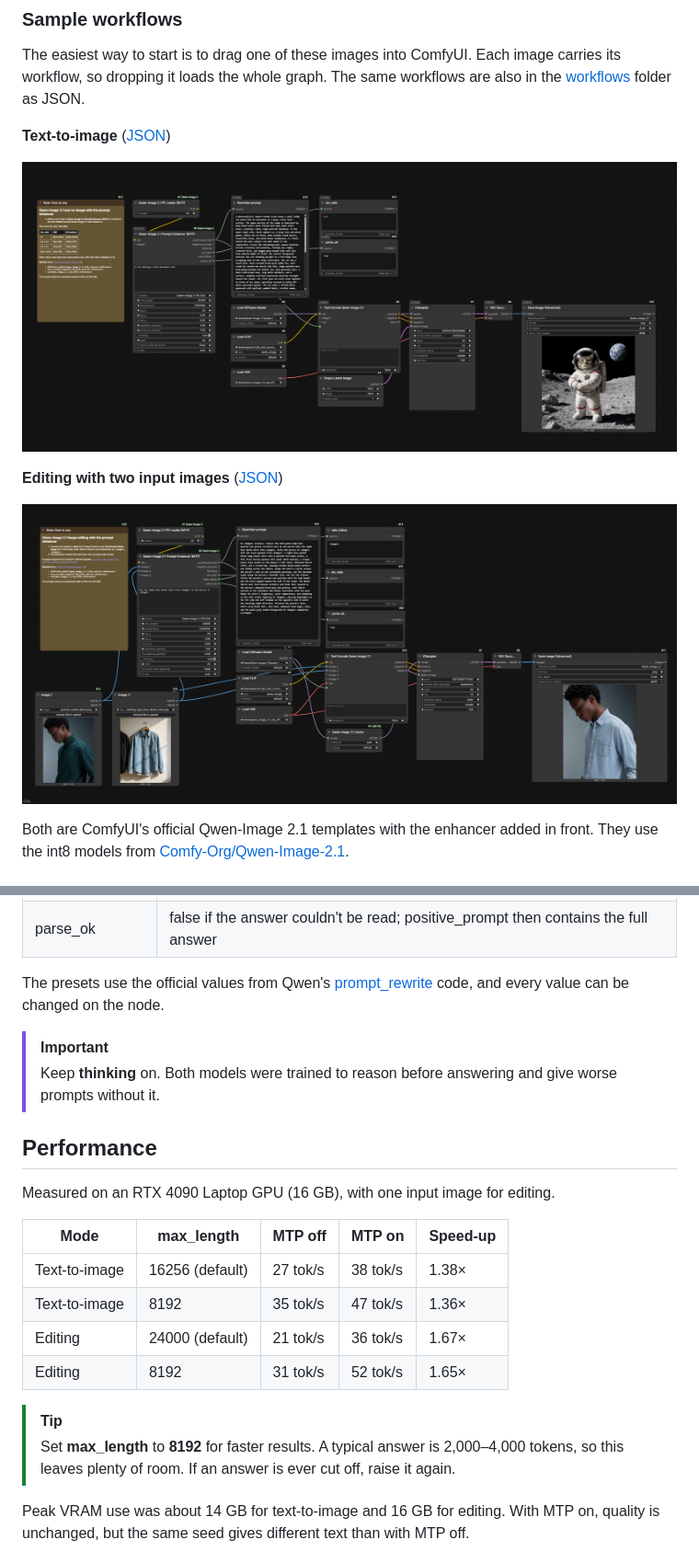
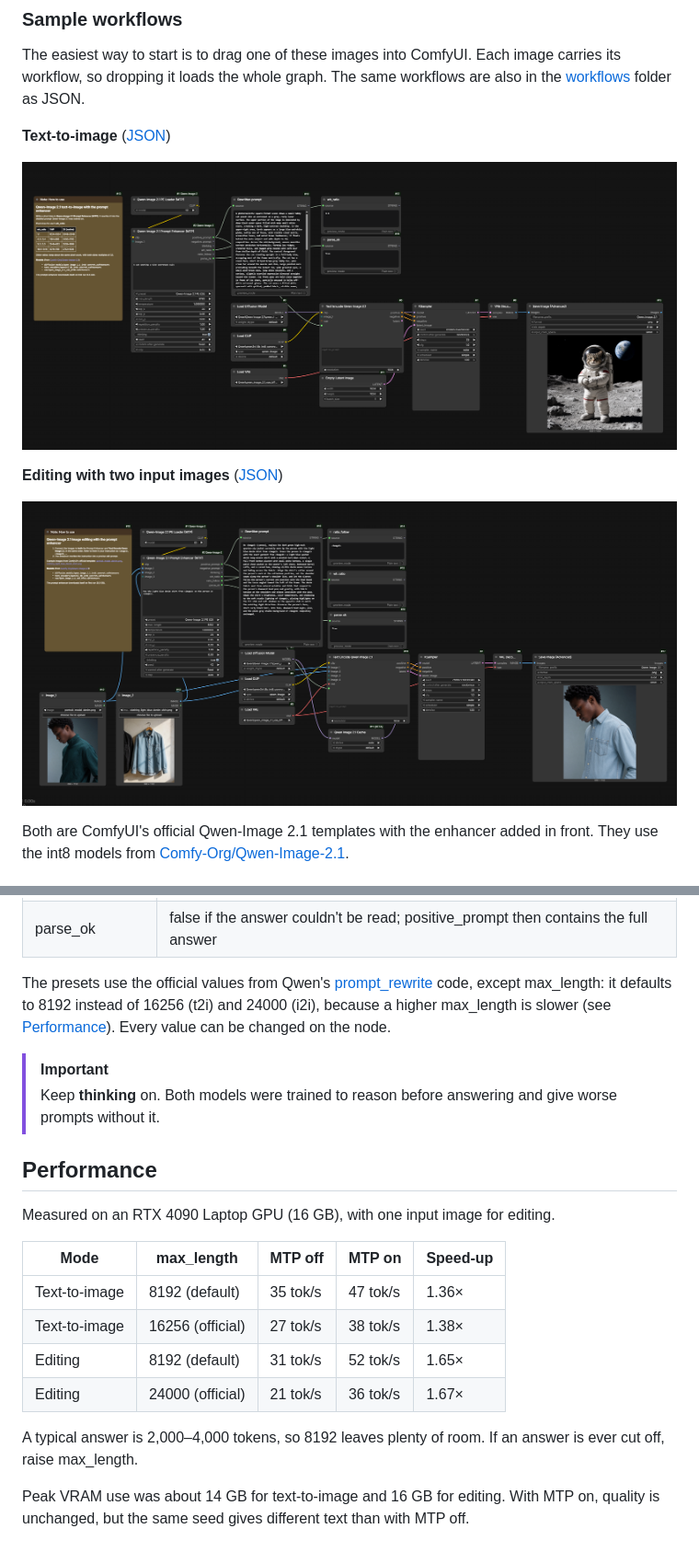
Before and after one commit to mozophe/ComfyUI-Qwen-Image-2.1-PromptEnhancer-MTP, a Markdown page: README.md, 2 parts joined by grey strips. Shown at 92% size. GitHub-like rendering; pictures changed too: workflows/qwen_image_2.1_edit_prompt_enhancer.png, workflows/qwen_image_2.1_t2i_prompt_enhancer.png.

Commit message:
Release 1.1.2: default max_length to 8192
A higher max_length slows Qwen3.5 decoding and answers fit well within 8192, so the presets now default to it instead of the official 16256 (t2i) and 24000 (i2i). Update the README, workflows and screenshots to match.

```diff
--- a/README.md
+++ b/README.md
@@ -134,7 +134,7 @@ ComfyUI's **Generate Text** node with the official PE presets built in.
 | ratio_follow | Editing only: the image whose shape to keep, for example &lt;image1&gt; |
 | parse_ok | false if the answer couldn't be read; positive_prompt then contains the full answer |
 
-The presets use the official values from Qwen's [prompt_rewrite](https://github.com/QwenLM/Qwen-Image-2.1/tree/main/prompt_rewrite) code, and every value can be changed on the node.
+The presets use the official values from Qwen's [prompt_rewrite](https://github.com/QwenLM/Qwen-Image-2.1/tree/main/prompt_rewrite) code, except max_length: it defaults to 8192 instead of 16256 (t2i) and 24000 (i2i), because a higher max_length is slower (see [Performance](#performance)). Every value can be changed on the node.
 
 > [!IMPORTANT]
 > Keep **thinking** on. Both models were trained to reason before answering and give worse prompts without it.
@@ -145,13 +145,12 @@ Measured on an RTX 4090 Laptop GPU (16 GB), with one input image for editing.
 
 | Mode | max_length | MTP off | MTP on | Speed-up |
 |---|---|---|---|---|
-| Text-to-image | 16256 (default) | 27 tok/s | 38 tok/s | 1.38× |
-| Text-to-image | 8192 | 35 tok/s | 47 tok/s | 1.36× |
-| Editing | 24000 (default) | 21 tok/s | 36 tok/s | 1.67× |
-| Editing | 8192 | 31 tok/s | 52 tok/s | 1.65× |
+| Text-to-image | 8192 (default) | 35 tok/s | 47 tok/s | 1.36× |
+| Text-to-image | 16256 (official) | 27 tok/s | 38 tok/s | 1.38× |
+| Editing | 8192 (default) | 31 tok/s | 52 tok/s | 1.65× |
+| Editing | 24000 (official) | 21 tok/s | 36 tok/s | 1.67× |
 
-> [!TIP]
-> Set **max_length** to **8192** for faster results. A typical answer is 2,000–4,000 tokens, so this leaves plenty of room. If an answer is ever cut off, raise it again.
+A typical answer is 2,000–4,000 tokens, so 8192 leaves plenty of room. If an answer is ever cut off, raise max_length.
 
 Peak VRAM use was about 14 GB for text-to-image and 16 GB for editing. With MTP on, quality is unchanged, but the same seed gives different text than with MTP off.
 
```
Also changed, not shown: 4 other files.
